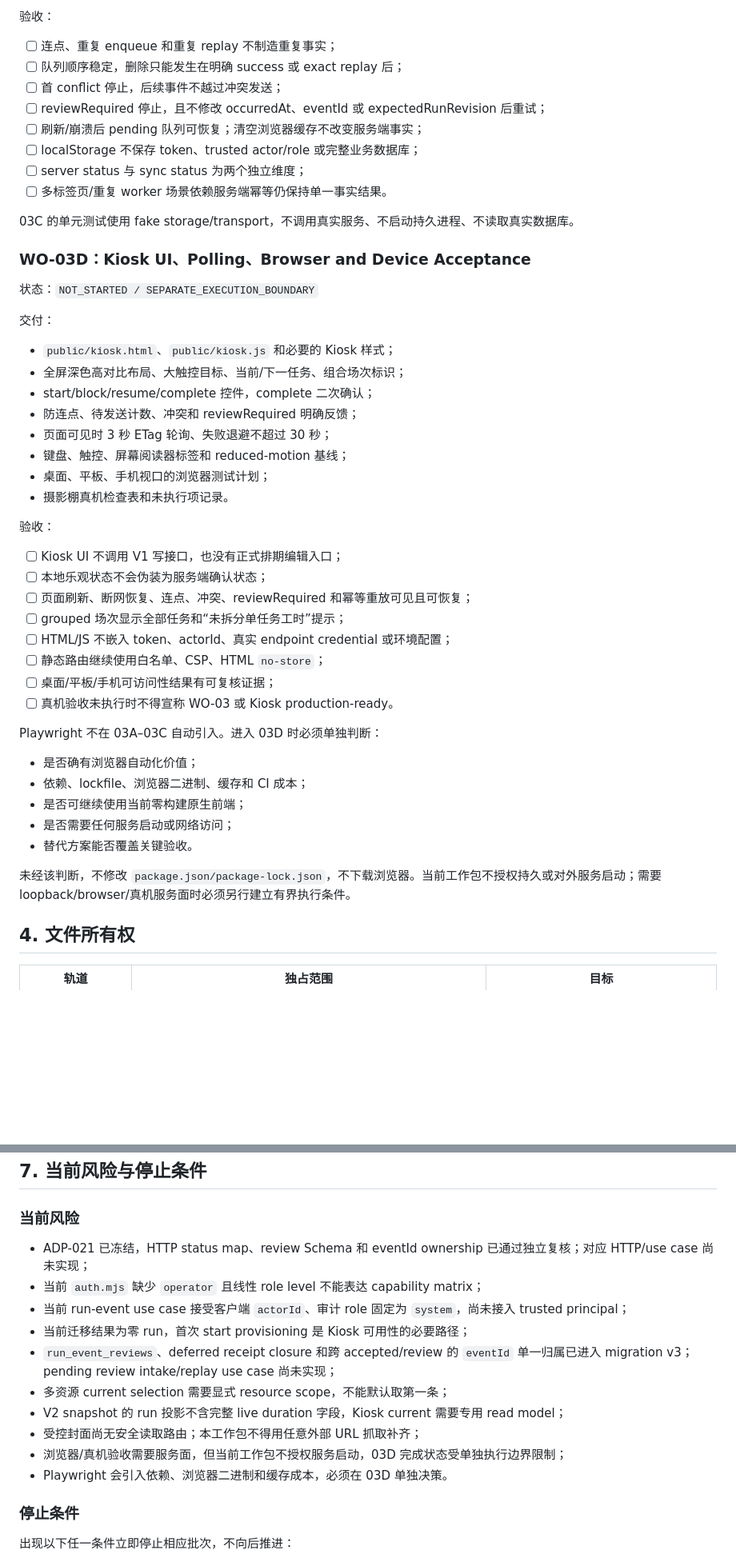
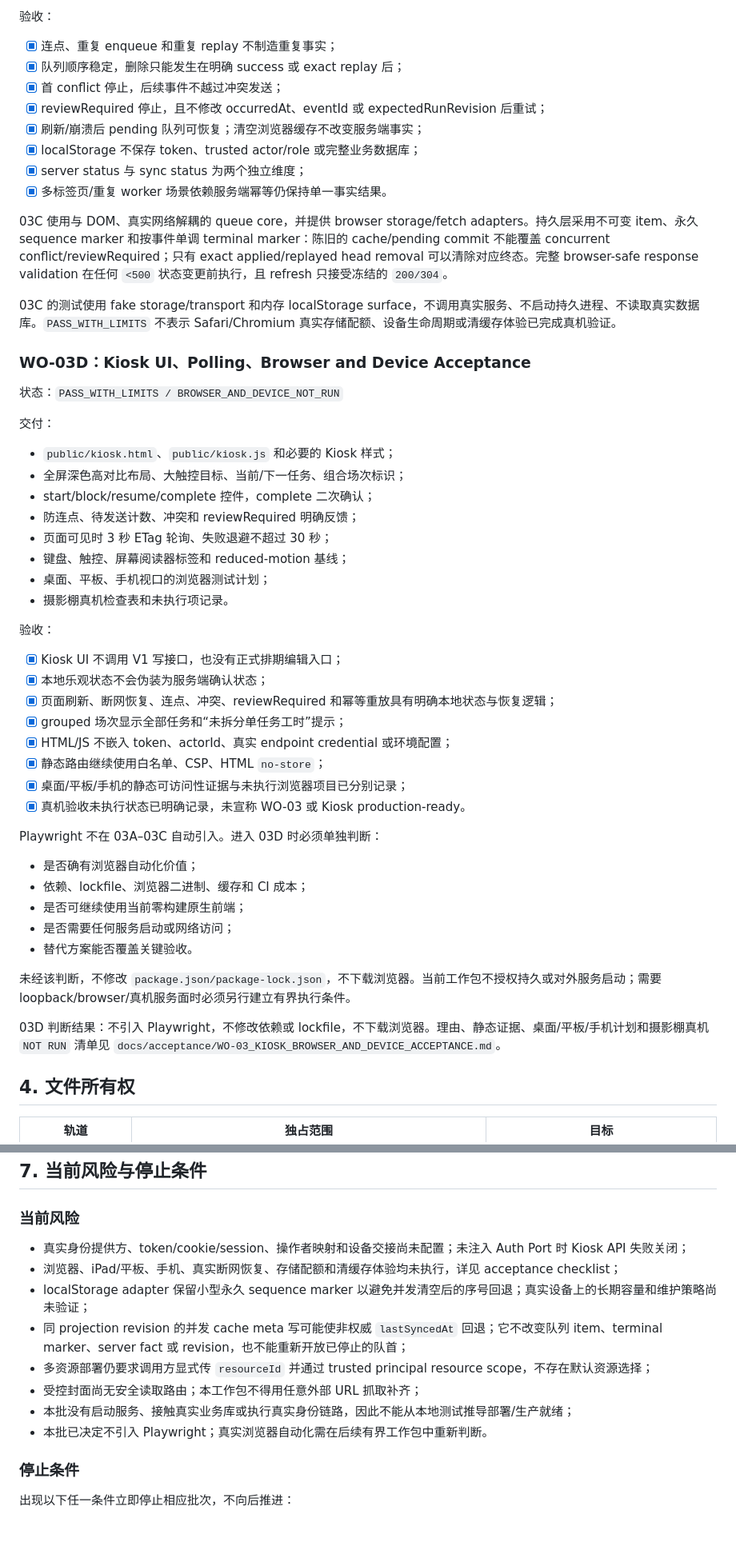
Before and after one commit to JENN2046/jenn-shooting-operations, a Markdown page: docs/work-orders/WO-03_KIOSK_AND_OFFLINE_EVENT_REPLAY.md, 2 parts joined by grey strips. Shown at 80% size. Rendered like a GitHub page; blank space fills up the shorter version.

Commit message:
docs: close wo-03 with bounded acceptance evidence

```diff
--- a/docs/work-orders/WO-03_KIOSK_AND_OFFLINE_EVENT_REPLAY.md
+++ b/docs/work-orders/WO-03_KIOSK_AND_OFFLINE_EVENT_REPLAY.md
@@ -237,20 +241,22 @@ HTTP Interface
 
 验收：
 
-- [ ] 连点、重复 enqueue 和重复 replay 不制造重复事实；
-- [ ] 队列顺序稳定，删除只能发生在明确 success 或 exact replay 后；
-- [ ] 首 conflict 停止，后续事件不越过冲突发送；
-- [ ] reviewRequired 停止，且不修改 occurredAt、eventId 或 expectedRunRevision 后重试；
-- [ ] 刷新/崩溃后 pending 队列可恢复；清空浏览器缓存不改变服务端事实；
-- [ ] localStorage 不保存 token、trusted actor/role 或完整业务数据库；
-- [ ] server status 与 sync status 为两个独立维度；
-- [ ] 多标签页/重复 worker 场景依赖服务端幂等仍保持单一事实结果。
+- [x] 连点、重复 enqueue 和重复 replay 不制造重复事实；
+- [x] 队列顺序稳定，删除只能发生在明确 success 或 exact replay 后；
+- [x] 首 conflict 停止，后续事件不越过冲突发送；
+- [x] reviewRequired 停止，且不修改 occurredAt、eventId 或 expectedRunRevision 后重试；
+- [x] 刷新/崩溃后 pending 队列可恢复；清空浏览器缓存不改变服务端事实；
+- [x] localStorage 不保存 token、trusted actor/role 或完整业务数据库；
+- [x] server status 与 sync status 为两个独立维度；
+- [x] 多标签页/重复 worker 场景依赖服务端幂等仍保持单一事实结果。
 
-03C 的单元测试使用 fake storage/transport，不调用真实服务、不启动持久进程、不读取真实数据库。
+03C 使用与 DOM、真实网络解耦的 queue core，并提供 browser storage/fetch adapters。持久层采用不可变 item、永久 sequence marker 和按事件单调 terminal marker：陈旧的 cache/pending commit 不能覆盖 concurrent conflict/reviewRequired；只有 exact applied/replayed head removal 可以清除对应终态。完整 browser-safe response validation 在任何 `<500` 状态变更前执行，且 refresh 只接受冻结的 `200/304`。
+
+03C 的测试使用 fake storage/transport 和内存 localStorage surface，不调用真实服务、不启动持久进程、不读取真实数据库。`PASS_WITH_LIMITS` 不表示 Safari/Chromium 真实存储配额、设备生命周期或清缓存体验已完成真机验证。
 
 ### WO-03D：Kiosk UI、Polling、Browser and Device Acceptance
 
-状态：`NOT_STARTED / SEPARATE_EXECUTION_BOUNDARY`
+状态：`PASS_WITH_LIMITS / BROWSER_AND_DEVICE_NOT_RUN`
 
 交付：
 
@@ -265,14 +271,14 @@ HTTP Interface
 
 验收：
 
-- [ ] Kiosk UI 不调用 V1 写接口，也没有正式排期编辑入口；
-- [ ] 本地乐观状态不会伪装为服务端确认状态；
-- [ ] 页面刷新、断网恢复、连点、冲突、reviewRequired 和幂等重放可见且可恢复；
-- [ ] grouped 场次显示全部任务和“未拆分单任务工时”提示；
-- [ ] HTML/JS 不嵌入 token、actorId、真实 endpoint credential 或环境配置；
-- [ ] 静态路由继续使用白名单、CSP、HTML `no-store`；
-- [ ] 桌面/平板/手机可访问性结果有可复核证据；
-- [ ] 真机验收未执行时不得宣称 WO-03 或 Kiosk production-ready。
+- [x] Kiosk UI 不调用 V1 写接口，也没有正式排期编辑入口；
+- [x] 本地乐观状态不会伪装为服务端确认状态；
+- [x] 页面刷新、断网恢复、连点、冲突、reviewRequired 和幂等重放具有明确本地状态与恢复逻辑；
+- [x] grouped 场次显示全部任务和“未拆分单任务工时”提示；
+- [x] HTML/JS 不嵌入 token、actorId、真实 endpoint credential 或环境配置；
+- [x] 静态路由继续使用白名单、CSP、HTML `no-store`；
+- [x] 桌面/平板/手机的静态可访问性证据与未执行浏览器项目已分别记录；
+- [x] 真机验收未执行状态已明确记录，未宣称 WO-03 或 Kiosk production-ready。
 
 Playwright 不在 03A–03C 自动引入。进入 03D 时必须单独判断：
 
@@ -283,6 +289,8 @@ Playwright 不在 03A–03C 自动引入。进入 03D 时必须单独判断：
 - 替代方案能否覆盖关键验收。
 
 未经该判断，不修改 `package.json/package-lock.json`，不下载浏览器。当前工作包不授权持久或对外服务启动；需要 loopback/browser/真机服务面时必须另行建立有界执行条件。
+
+03D 判断结果：不引入 Playwright，不修改依赖或 lockfile，不下载浏览器。理由、静态证据、桌面/平板/手机计划和摄影棚真机 `NOT RUN` 清单见 `docs/acceptance/WO-03_KIOSK_BROWSER_AND_DEVICE_ACCEPTANCE.md`。
 
 ## 4. 文件所有权
 
@@ -341,16 +349,14 @@ Playwright 不在 03A–03C 自动引入。进入 03D 时必须单独判断：
 
 ### 当前风险
 
-- ADP-021 已冻结，HTTP status map、review Schema 和 eventId ownership 已通过独立复核；对应 HTTP/use case 尚未实现；
-- 当前 `auth.mjs` 缺少 `operator` 且线性 role level 不能表达 capability matrix；
-- 当前 run-event use case 接受客户端 `actorId`、审计 role 固定为 `system`，尚未接入 trusted principal；
-- 当前迁移结果为零 run，首次 start provisioning 是 Kiosk 可用性的必要路径；
-- `run_event_reviews`、deferred receipt closure 和跨 accepted/review 的 `eventId` 单一归属已进入 migration v3；pending review intake/replay use case 尚未实现；
-- 多资源 current selection 需要显式 resource scope，不能默认取第一条；
-- V2 snapshot 的 run 投影不含完整 live duration 字段，Kiosk current 需要专用 read model；
+- 真实身份提供方、token/cookie/session、操作者映射和设备交接尚未配置；未注入 Auth Port 时 Kiosk API 失败关闭；
+- 浏览器、iPad/平板、手机、真实断网恢复、存储配额和清缓存体验均未执行，详见 acceptance checklist；
+- localStorage adapter 保留小型永久 sequence marker 以避免并发清空后的序号回退；真实设备上的长期容量和维护策略尚未验证；
+- 同 projection revision 的并发 cache meta 写可能使非权威 `lastSyncedAt` 回退；它不改变队列 item、terminal marker、server fact 或 revision，也不能重新开放已停止的队首；
+- 多资源部署仍要求调用方显式传 `resourceId` 并通过 trusted principal resource scope，不存在默认资源选择；
 - 受控封面尚无安全读取路由；本工作包不得用任意外部 URL 抓取补齐；
-- 浏览器/真机验收需要服务面，但当前工作包不授权服务启动，03D 完成状态受单独执行边界限制；
-- Playwright 会引入依赖、浏览器二进制和缓存成本，必须在 03D 单独决策。
+- 本批没有启动服务、接触真实业务库或执行真实身份链路，因此不能从本地测试推导部署/生产就绪；
+- 本批已决定不引入 Playwright；真实浏览器自动化需在后续有界工作包中重新判断。
 
 ### 停止条件
 
```
Also changed, not shown: other parts of docs/work-orders/WO-03_KIOSK_AND_OFFLINE_EVENT_REPLAY.md (+34 -30 lines), docs/acceptance/WO-03_KIOSK_BROWSER_AND_DEVICE_ACCEPTANCE.md (added, +55 -0 lines).
